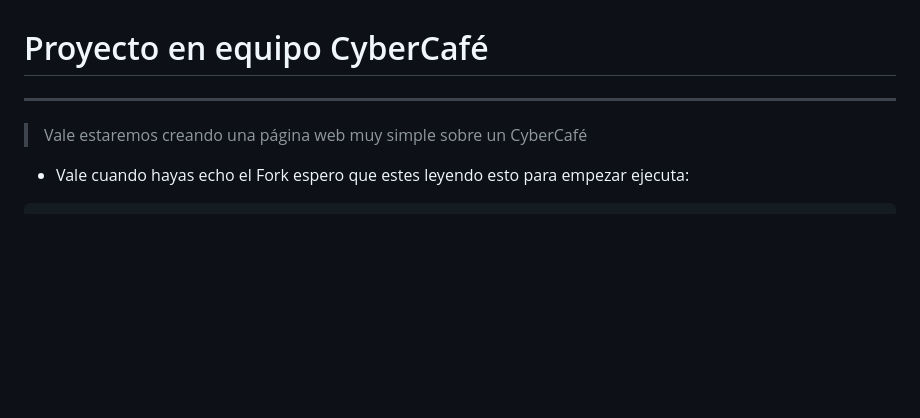
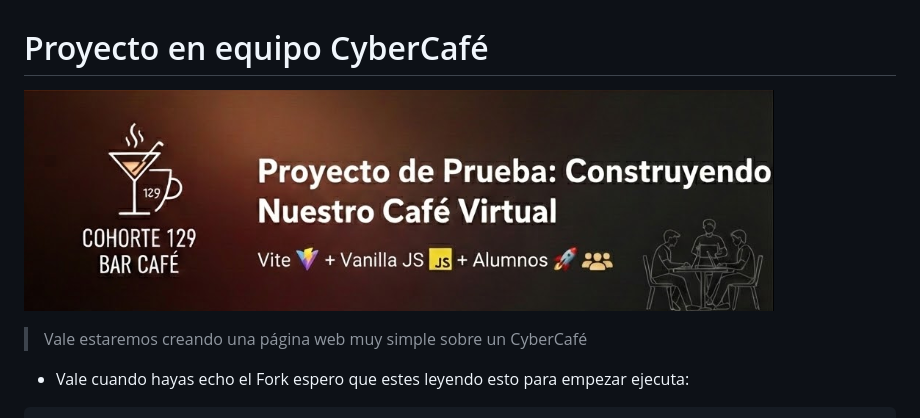
Before and after one commit to Dann035/CyberCafe129, a Markdown page: Readme.md, the part around the change. Drawn GitHub-style; pictures changed too: public/banner-bar-cafe.png (added); blank space fills up the shorter version.

```diff
--- a/Readme.md
+++ b/Readme.md
@@ -1,6 +1,6 @@
 # Proyecto en equipo CyberCafé
 
----
+![Bar Café](/public/banner-bar-cafe.png)
 
 > Vale estaremos creando una página web muy simple sobre un CyberCafé
 
```
Also changed, not shown: 13 other files.
